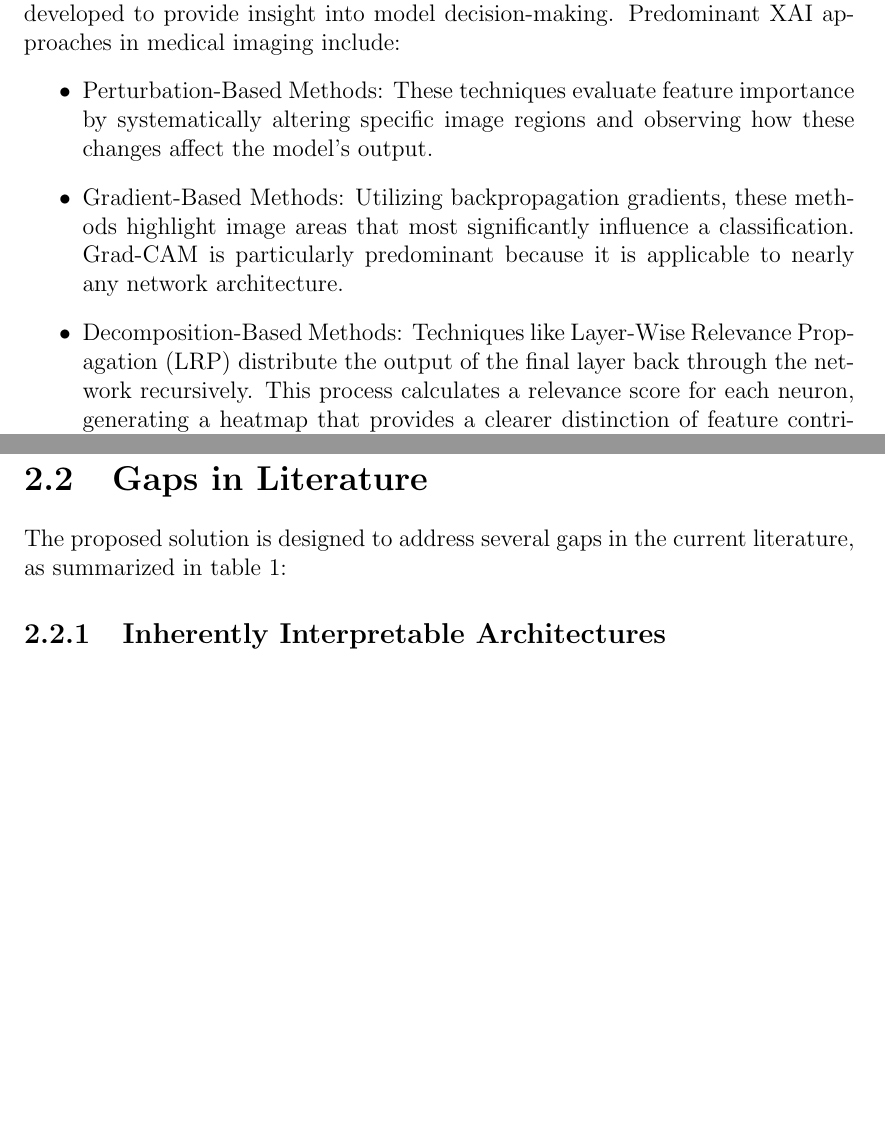
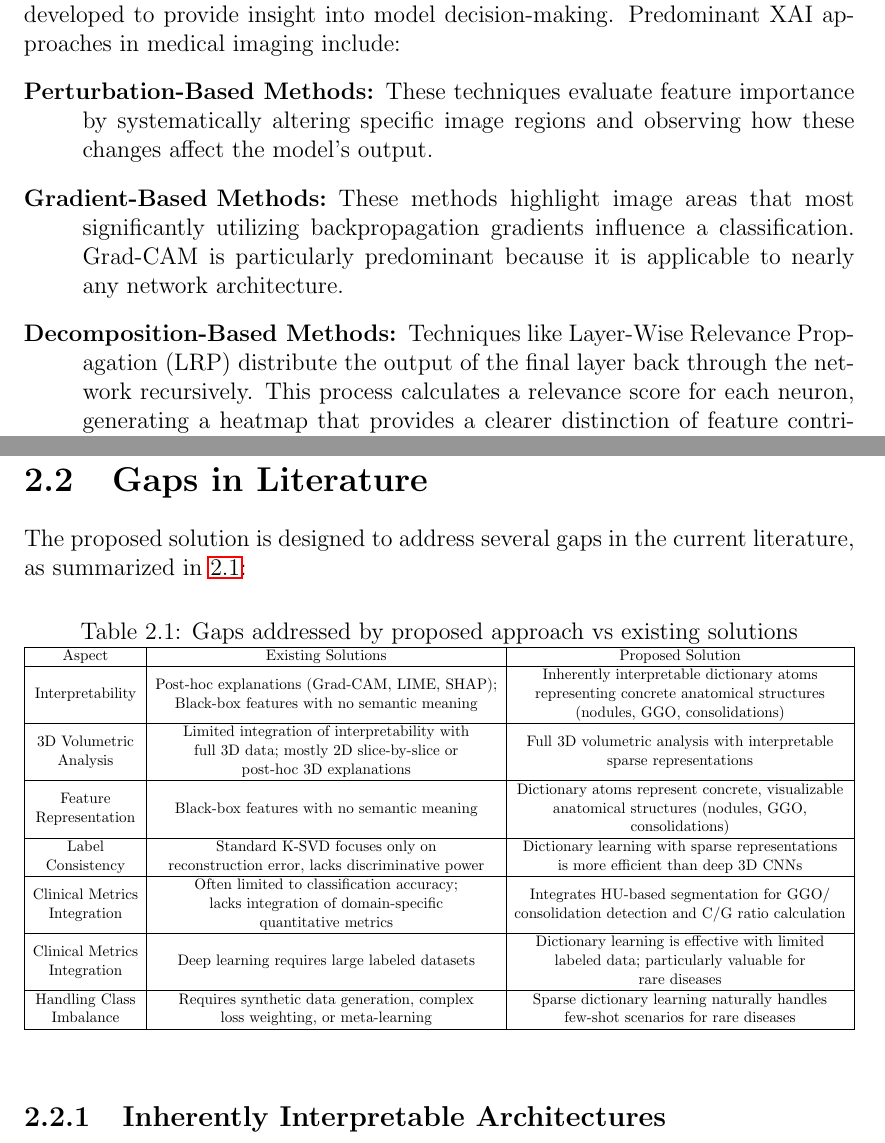
Before and after one commit to ckekula/fyp-3d-ct, a LaTeX thesis (documents/project proposal/main.tex, which reads documents/project proposal/chapters/literature-review.tex): two parts of pages 12 and 13 of 21 before the commit and two parts of pages 12 and 13 of 22 after it, joined at a grey line, cut so that both start at the same text, the shorter picture padded with empty space. Compiled offline with pdfLaTeX.

Commit message:
Add gaps table to proposal

```diff
--- a/documents/project proposal/chapters/literature-review.tex
+++ b/documents/project proposal/chapters/literature-review.tex
@@ -45,16 +45,15 @@ networks creates significant barriers for clinical adaptation. Physicians need t
 accountability and patient safety. [9][10].
 To address these challenges, a range of explainable artificial intelligence (XAI) techniques have been developed to provide insight
 into model decision-making. Predominant XAI approaches in medical imaging include:
-\begin{itemize}
-    \item Perturbation-Based Methods: These techniques evaluate feature importance by systematically altering specific image regions
+\begin{description}
+    \item [Perturbation-Based Methods:] These techniques evaluate feature importance by systematically altering specific image regions
     and observing how these changes affect the model's output.
-    \item Gradient-Based Methods: Utilizing backpropagation gradients, these methods highlight image areas that most significantly
+    \item [Gradient-Based Methods:] These methods highlight image areas that most significantly utilizing backpropagation gradients
     influence a classification. Grad-CAM is particularly predominant because it is applicable to nearly any network architecture.
-    \item Decomposition-Based Methods: Techniques like Layer-Wise Relevance Propagation (LRP) distribute the output of the final
+    \item [Decomposition-Based Methods:] Techniques like Layer-Wise Relevance Propagation (LRP) distribute the output of the final
     layer back through the network recursively. This process calculates a relevance score for each neuron, generating a heatmap
     that provides a clearer distinction of feature contribution.
-    \item
-\end{itemize}
+\end{description}
 
 These explainability techniques greatly increase clinician comprehension and confidence in adapting AI-driven diagnostic results,
 making it easier to integrate with conventional radiological workflows while maintaining regulatory compliance [14].
@@ -70,7 +69,51 @@ and using HU thresholding, the percentage of lung tissue affected can be calcula
 is the C/G ratio. Clinical data shows that as GGO progresses to consolidation, the severity of the patient's condition increases.
 
 \section{Gaps in Literature}
-The proposed solution is designed to address several gaps in the current literature, as summarized in table 1:
+The proposed solution is designed to address several gaps in the current literature, as summarized in \ref{gapsTable}:
+
+\begin{table}[ht]
+    \centering
+    \small
+    \setlength{\tabcolsep}{6pt}
+    \caption{Gaps addressed by proposed approach vs existing solutions}
+    \label{gapsTable}
+
+    \resizebox{\textwidth}{!}{%
+    \begin{tabular}{|c|c|c|}
+        \hline
+        Aspect & Existing Solutions & Proposed Solution \\
+        \hline
+        Interpretability
+            & \makecell[c]{Post-hoc explanations (Grad-CAM, LIME, SHAP); \\ Black-box features with no semantic meaning}
+            & \makecell[c]{Inherently interpretable dictionary atoms \\ representing concrete anatomical structures \\ (nodules, GGO, consolidations)} \\
+        \hline
+        \makecell[c]{3D Volumetric \\ Analysis}
+            & \makecell[c]{Limited integration of interpretability with \\ full 3D data; mostly 2D slice-by-slice or \\ post-hoc 3D explanations}
+            & \makecell[c]{Full 3D volumetric analysis with interpretable \\ sparse representations} \\
+        \hline
+        \makecell[c]{Feature \\ Representation}
+            & \makecell[c]{Black-box features with no semantic meaning}
+            & \makecell[c]{Dictionary atoms represent concrete, visualizable \\ anatomical structures (nodules, GGO, \\ consolidations)} \\
+        \hline
+        \makecell[c]{Label \\ Consistency}
+            & \makecell[c]{Standard K-SVD focuses only on \\ reconstruction error, lacks discriminative power}
+            & \makecell[c]{Dictionary learning with sparse representations \\ is more efficient than deep 3D CNNs} \\
+        \hline
+        \makecell[c]{Clinical Metrics \\ Integration}
+            & \makecell[c]{Often limited to classification accuracy; \\ lacks integration of domain-specific \\ quantitative metrics}
+            & \makecell[c]{Integrates HU-based segmentation for GGO/ \\ consolidation detection and C/G ratio calculation} \\
+        \hline
+        \makecell[c]{Clinical Metrics \\ Integration}
+            & \makecell[c]{Deep learning requires large labeled datasets}
+            & \makecell[c]{Dictionary learning is effective with limited \\ labeled data; particularly valuable for \\ rare diseases} \\
+        \hline
+        \makecell[c]{Handling Class \\ Imbalance}
+            & \makecell[c]{Requires synthetic data generation, complex \\ loss weighting, or meta-learning}
+            & \makecell[c]{Sparse dictionary learning naturally handles \\ few-shot scenarios for rare diseases} \\
+        \hline
+    \end{tabular}%
+    }
+\end{table}
 
 \subsection{Inherently Interpretable Architectures}
 
--- a/documents/project proposal/main.tex
+++ b/documents/project proposal/main.tex
@@ -11,6 +11,7 @@
 \usepackage{multirow}
 \usepackage[table]{xcolor}
 \usepackage{booktabs}
+\usepackage{makecell}
 
 %% ____Bibliography____%%
 \usepackage[numbers,sort&compress]{natbib}
```
Also changed, not shown: documents/project proposal/chapters/timeline.tex (+1 -2 lines), documents/project proposal/main.pdf, documents/project proposal/chapters/literature-review.tex (6 more changed lines).
